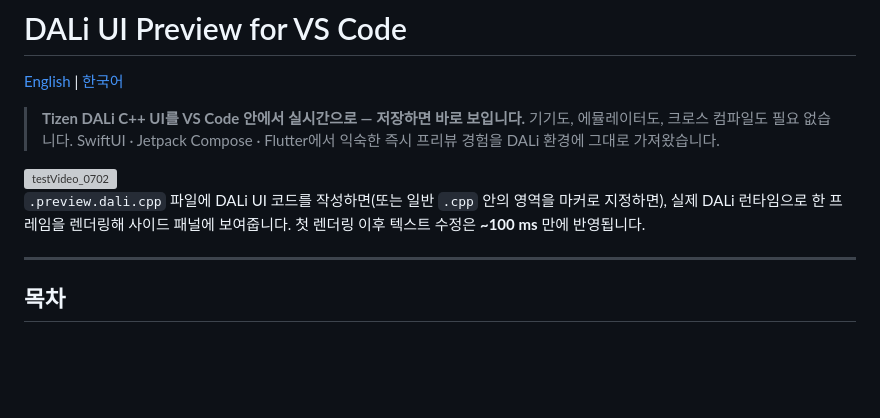
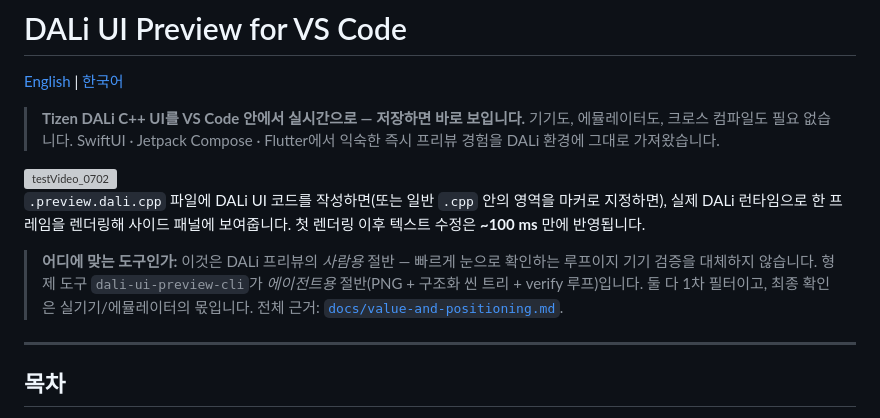
Before and after one commit to dalihub/vscode-dali-ui-preview, a Markdown page: README.ko.md, the part around the change. Drawn GitHub-style; blank space fills up the shorter version; grey boxes are pictures that could not be loaded.

```diff
--- a/README.ko.md
+++ b/README.ko.md
@@ -11,6 +11,11 @@
 `.preview.dali.cpp` 파일에 DALi UI 코드를 작성하면(또는 일반 `.cpp` 안의 영역을 마커로
 지정하면), 실제 DALi 런타임으로 한 프레임을 렌더링해 사이드 패널에 보여줍니다. 첫 렌더링
 이후 텍스트 수정은 **~100 ms** 만에 반영됩니다.
+
+> **어디에 맞는 도구인가:** 이것은 DALi 프리뷰의 *사람용* 절반 — 빠르게 눈으로 확인하는 루프이지
+> 기기 검증을 대체하지 않습니다. 형제 도구 `dali-ui-preview-cli`가 *에이전트용* 절반(PNG + 구조화
+> 씬 트리 + verify 루프)입니다. 둘 다 1차 필터이고, 최종 확인은 실기기/에뮬레이터의 몫입니다.
+> 전체 근거: [`docs/value-and-positioning.md`](docs/value-and-positioning.md).
 
 ---
 
```
Also changed, not shown: README.md (+5 -0 lines), docs/value-and-positioning.md (added, +56 -0 lines).
